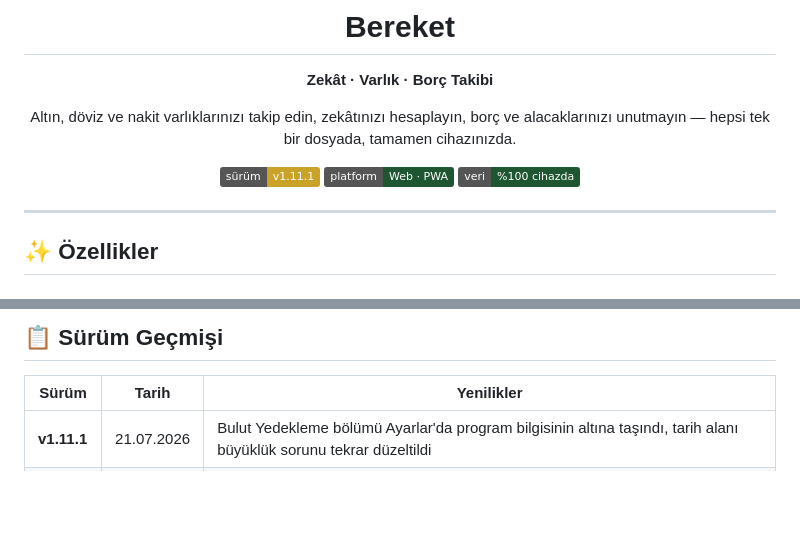
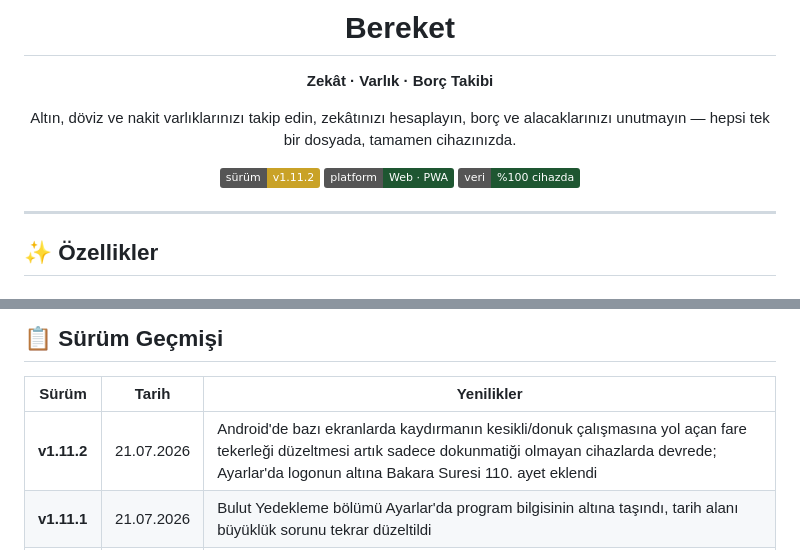
Before and after one commit to kamilsaim/Bereket, a Markdown page: README.md, 2 parts joined by grey strips. Drawn GitHub-style; badges without logos; blank space fills up the shorter version.

Commit message:
docs: README'yi v1.11.2'ye güncelle
Co-Authored-By: Claude Sonnet 5 <noreply@anthropic.com>

```diff
--- a/README.md
+++ b/README.md
@@ -9,7 +9,7 @@
 Altın, döviz ve nakit varlıklarınızı takip edin, zekâtınızı hesaplayın,
 borç ve alacaklarınızı unutmayın — hepsi tek bir dosyada, tamamen cihazınızda.
 
-![Sürüm](https://img.shields.io/badge/s%C3%BCr%C3%BCm-v1.11.1-C9A227)
+![Sürüm](https://img.shields.io/badge/s%C3%BCr%C3%BCm-v1.11.2-C9A227)
 ![Platform](https://img.shields.io/badge/platform-Web%20%C2%B7%20PWA-1E5631)
 ![Lisans](https://img.shields.io/badge/veri-%25100%20cihazda-1E5631)
 
@@ -93,6 +93,7 @@ adım hiç devreye girmez.
 
 | Sürüm | Tarih | Yenilikler |
 |---|---|---|
+| **v1.11.2** | 21.07.2026 | Android'de bazı ekranlarda kaydırmanın kesikli/donuk çalışmasına yol açan fare tekerleği düzeltmesi artık sadece dokunmatiği olmayan cihazlarda devrede; Ayarlar'da logonun altına Bakara Suresi 110. ayet eklendi |
 | **v1.11.1** | 21.07.2026 | Bulut Yedekleme bölümü Ayarlar'da program bilgisinin altına taşındı, tarih alanı büyüklük sorunu tekrar düzeltildi |
 | **v1.11.0** | 21.07.2026 | Popup pencerelere kapatma (✕) düğmesi, tarih giriş alanı taşma düzeltmesi, varlıklara alış tarihi ve emanetlere tarih alanı eklendi |
 | **v1.10.1** | 21.07.2026 | Oturum yenilemede geçici ağ hatalarında artık gereksiz çıkış yapılmıyor |
```
